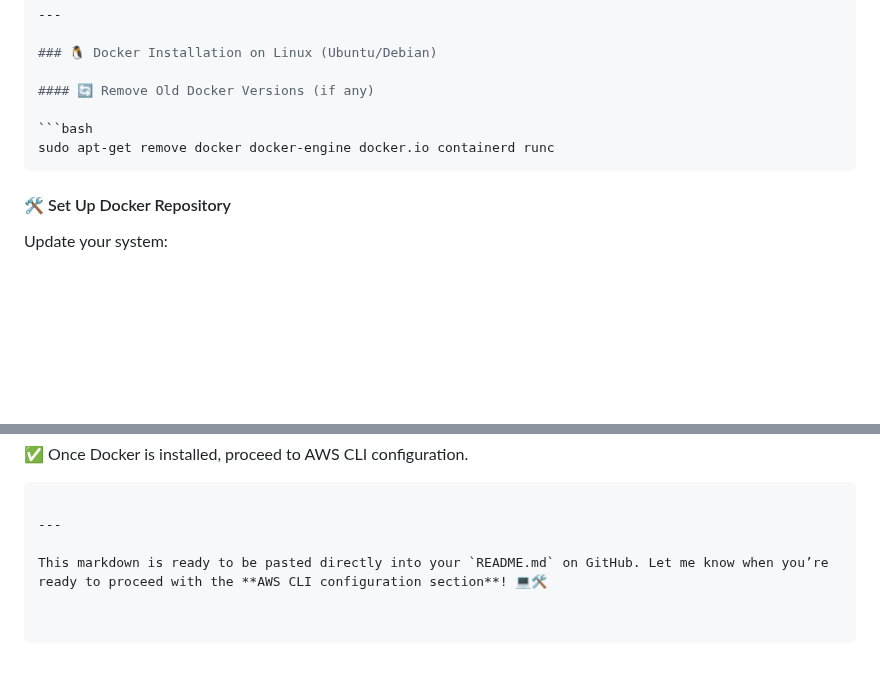
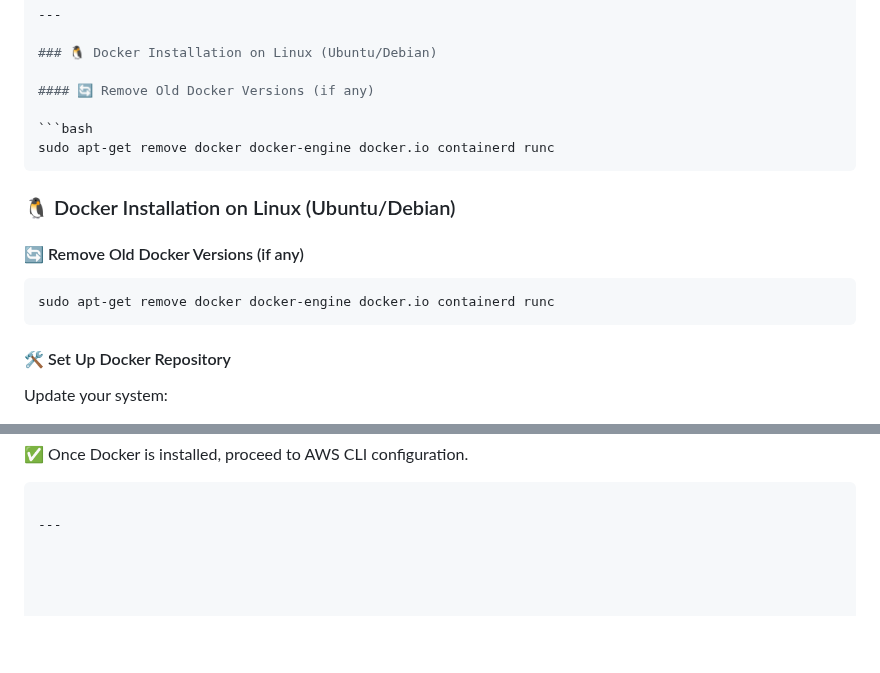
Before and after one commit to Yash5103/pong-game-CI-CD-Pipeline, a Markdown page: README.md, 2 parts joined by grey strips. Drawn GitHub-style; blank space fills up the shorter version.

````diff
--- a/README.md
+++ b/README.md
@@ -151,6 +151,14 @@ docker --version
 sudo apt-get remove docker docker-engine docker.io containerd runc
 ```
 
+### 🐧 Docker Installation on Linux (Ubuntu/Debian)
+
+#### 🔄 Remove Old Docker Versions (if any)
+
+```bash
+sudo apt-get remove docker docker-engine docker.io containerd runc
+```
+
 #### 🛠️ Set Up Docker Repository
 
 Update your system:
@@ -243,5 +251,3 @@ docker run hello-world
 ```
 
 ---
-
-This markdown is ready to be pasted directly into your `README.md` on GitHub. Let me know when you’re ready to proceed with the **AWS CLI configuration section**! 💻🛠️
````
